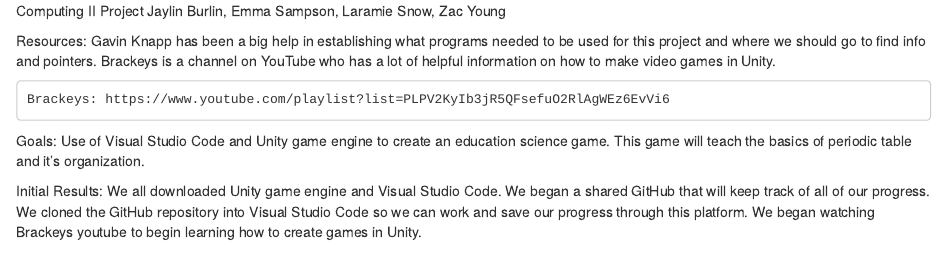
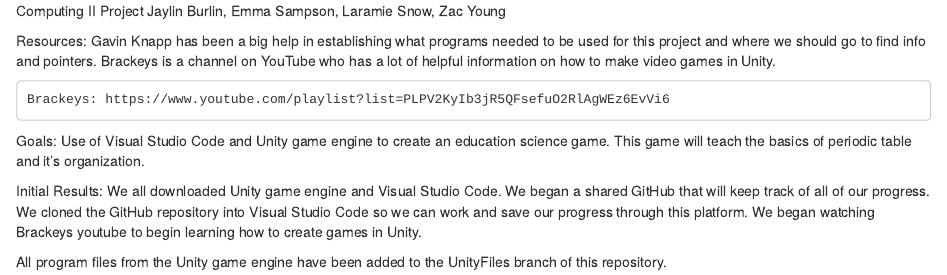
Before and after one commit to jaylinburlin/funwithcells, an R Markdown document (ProgressReport.Rmd): the page in a window 1100 px wide, from its top. Rendered offline with R 4.5, knitr and Pandoc, with nearby package versions.

Commit message:
Described adding UnityFiles code to repository.

```diff
--- a/ProgressReport.Rmd
+++ b/ProgressReport.Rmd
@@ -11,3 +11,5 @@
 Initial Results: We all downloaded Unity game engine and Visual Studio Code. We began a shared GitHub that will keep track of all of our progress. We cloned the GitHub
 repository into Visual Studio Code so we can work and save our progress through this platform. We began watching Brackeys youtube to begin learning how to create games
 in Unity.
+
+All program files from the Unity game engine have been added to the UnityFiles branch of this repository.
```
